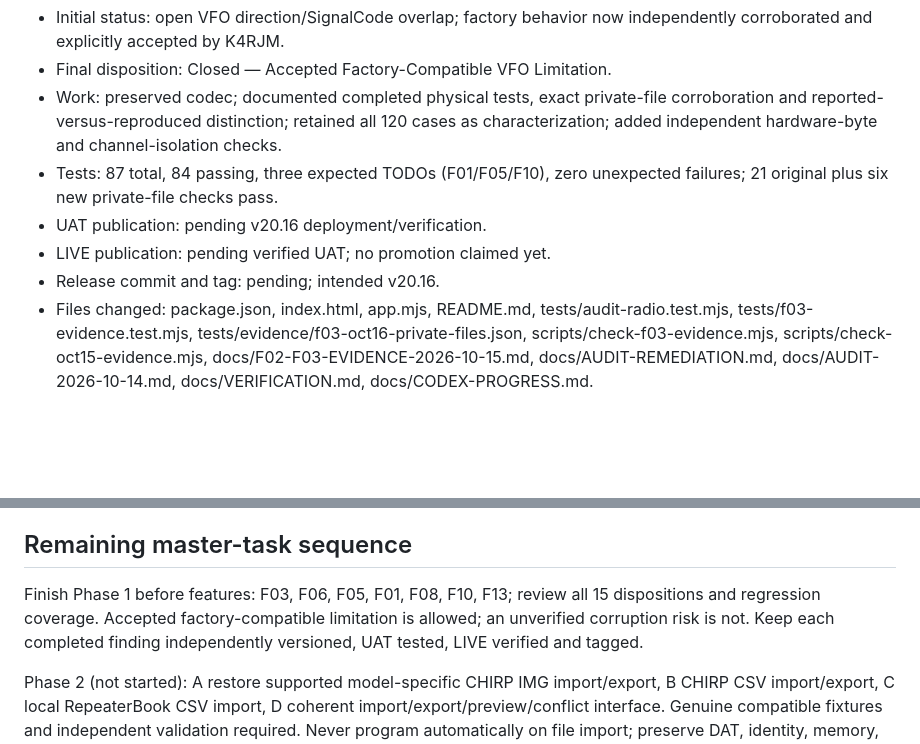
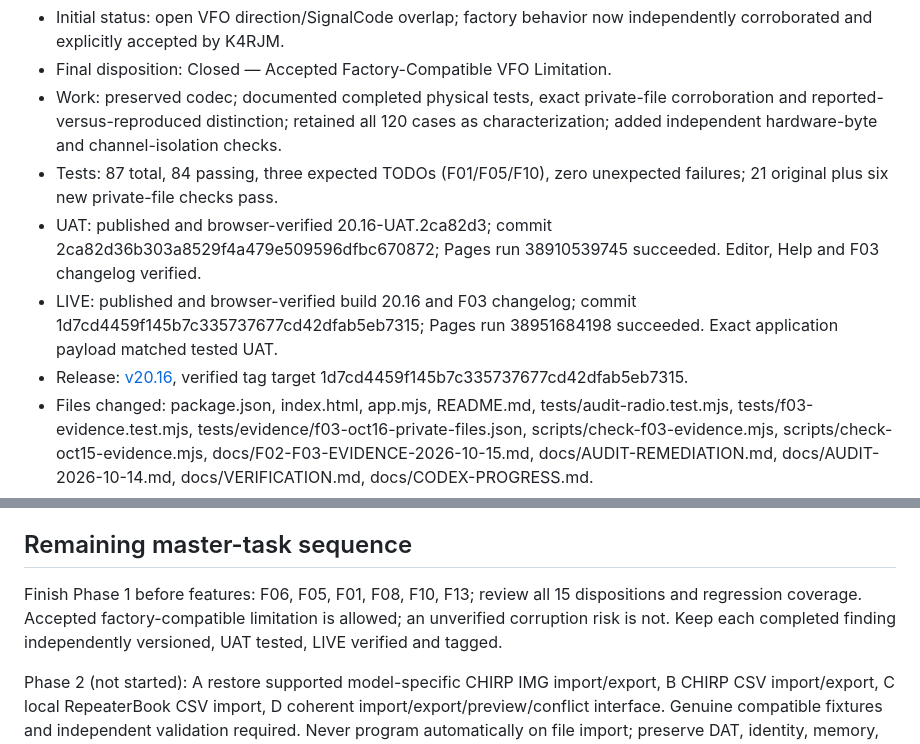
Before and after one commit to K4RJM/baofeng-mini5-bt-cps-unofficial-uat, a Markdown page: docs/CODEX-PROGRESS.md, 2 parts joined by grey strips. GitHub-like rendering; blank space fills up the shorter version.

Commit message:
docs: record verified F03 v20.16 deployments and tag [skip ci]

```diff
--- a/docs/CODEX-PROGRESS.md
+++ b/docs/CODEX-PROGRESS.md
@@ -8,9 +8,9 @@ Updated October 16, 2026. Resume here, then read AUDIT-REMEDIATION.md; inspect a
 - Final disposition: Closed — Accepted Factory-Compatible VFO Limitation.
 - Work: preserved codec; documented completed physical tests, exact private-file corroboration and reported-versus-reproduced distinction; retained all 120 cases as characterization; added independent hardware-byte and channel-isolation checks.
 - Tests: 87 total, 84 passing, three expected TODOs (F01/F05/F10), zero unexpected failures; 21 original plus six new private-file checks pass.
-- UAT publication: pending v20.16 deployment/verification.
-- LIVE publication: pending verified UAT; no promotion claimed yet.
-- Release commit and tag: pending; intended v20.16.
+- UAT: published and browser-verified 20.16-UAT.2ca82d3; commit 2ca82d36b303a8529f4a479e509596dfbc670872; Pages run 38910539745 succeeded. Editor, Help and F03 changelog verified.
+- LIVE: published and browser-verified build 20.16 and F03 changelog; commit 1d7cd4459f145b7c335737677cd42dfab5eb7315; Pages run 38951684198 succeeded. Exact application payload matched tested UAT.
+- Release: [v20.16](https://github.com/K4RJM/baofeng-mini5-bt-cps-unofficial/releases/tag/v20.16), verified tag target 1d7cd4459f145b7c335737677cd42dfab5eb7315.
 - Files changed: package.json, index.html, app.mjs, README.md, tests/audit-radio.test.mjs, tests/f03-evidence.test.mjs, tests/evidence/f03-oct16-private-files.json, scripts/check-f03-evidence.mjs, scripts/check-oct15-evidence.mjs, docs/F02-F03-EVIDENCE-2026-10-15.md, docs/AUDIT-REMEDIATION.md, docs/AUDIT-2026-10-14.md, docs/VERIFICATION.md, docs/CODEX-PROGRESS.md.
 - Rollback: v20.15 / 473d3da77f758574eb65969ecc9a4bd943034cb3.
 - Remaining: F01, F05, F06, F08, F10, F13 (six). Next: F06 independent original-file comparison and closure.
@@ -43,6 +43,6 @@ Updated October 16, 2026. Resume here, then read AUDIT-REMEDIATION.md; inspect a
 
 ## Remaining master-task sequence
 
-Finish Phase 1 before features: F03, F06, F05, F01, F08, F10, F13; review all 15 dispositions and regression coverage. Accepted factory-compatible limitation is allowed; an unverified corruption risk is not. Keep each completed finding independently versioned, UAT tested, LIVE verified and tagged.
+Finish Phase 1 before features: F06, F05, F01, F08, F10, F13; review all 15 dispositions and regression coverage. Accepted factory-compatible limitation is allowed; an unverified corruption risk is not. Keep each completed finding independently versioned, UAT tested, LIVE verified and tagged.
 
 Phase 2 (not started): A restore supported model-specific CHIRP IMG import/export, B CHIRP CSV import/export, C local RepeaterBook CSV import, D coherent import/export/preview/conflict interface. Genuine compatible fixtures and independent validation required. Never program automatically on file import; preserve DAT, identity, memory, frequency and overwrite safeguards. No RepeaterBook live API integration/token is required.
```
